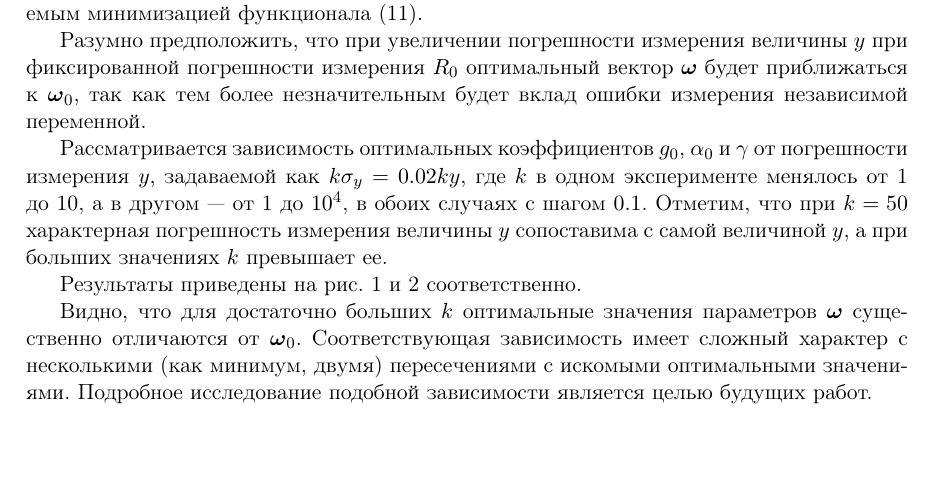
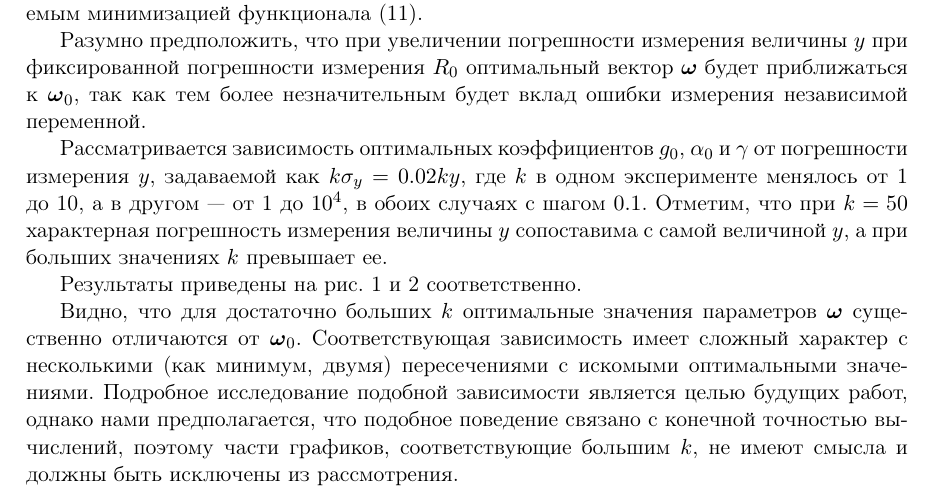
Before and after one commit to 0xd34df00d/RefractOptics, a LaTeX document (doc/Rudoy2014LevMar.tex): part of page 6 of 9, cut so that both start at the same text, the shorter picture padded with empty space. Compiled offline with pdfLaTeX.

Commit message:
[2014LevMar] Added an assumption about computational instability.

```diff
--- a/doc/Rudoy2014LevMar.tex
+++ b/doc/Rudoy2014LevMar.tex
@@ -375,7 +375,9 @@ $\boldsymbol{\omega}_0$, получаемым минимизацией функ
 Видно, что для достаточно больших $k$ оптимальные значения параметров $\boldsymbol{\omega}$
 существенно отличаются от $\boldsymbol{\omega}_0$. Соответствующая зависимость имеет сложный
 характер с несколькими (как минимум, двумя) пересечениями с искомыми оптимальными значениями.
-Подробное исследование подобной зависимости является целью будущих работ.
+Подробное исследование подобной зависимости является целью будущих работ, однако нами
+предполагается, что подобное поведение связано с конечной точностью вычислений, поэтому части
+графиков, соответствующие большим $k$, не имеют смысла и должны быть исключены из рассмотрения.
 
 \begin{figure}[h]
   \centering
```
